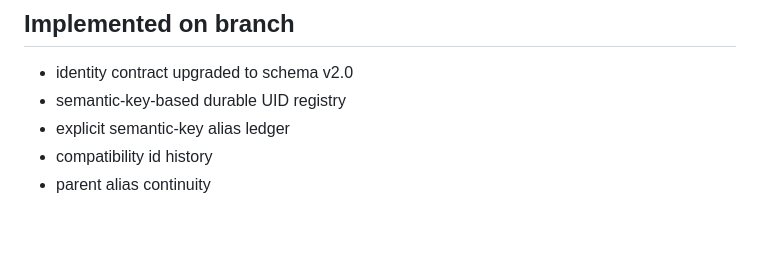
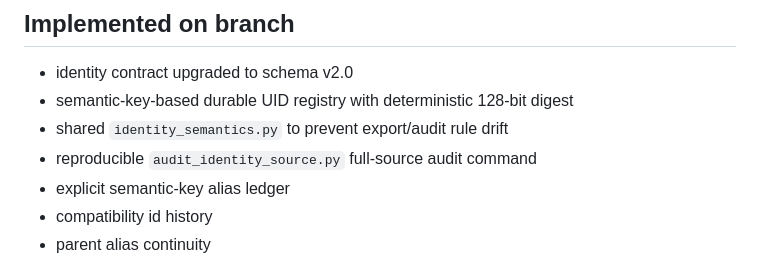
Before and after one commit to freepass-creator/vehicle-master, a Markdown page: docs/PROJECT3_STATUS_2026-09-20.md, the part around the change. Rendered like a GitHub page; blank space fills up the shorter version.

Commit message:
project3: record shared semantic module and audit command

```diff
--- a/docs/PROJECT3_STATUS_2026-09-20.md
+++ b/docs/PROJECT3_STATUS_2026-09-20.md
@@ -63,7 +63,9 @@ Collision count: **0**
 ## Implemented on branch
 
 - identity contract upgraded to schema v2.0
-- semantic-key-based durable UID registry
+- semantic-key-based durable UID registry with deterministic 128-bit digest
+- shared `identity_semantics.py` to prevent export/audit rule drift
+- reproducible `audit_identity_source.py` full-source audit command
 - explicit semantic-key alias ledger
 - compatibility id history
 - parent alias continuity
```
